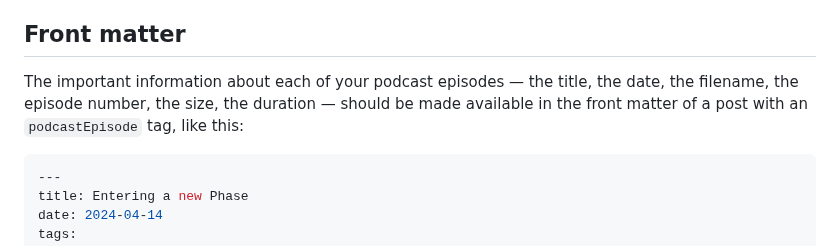
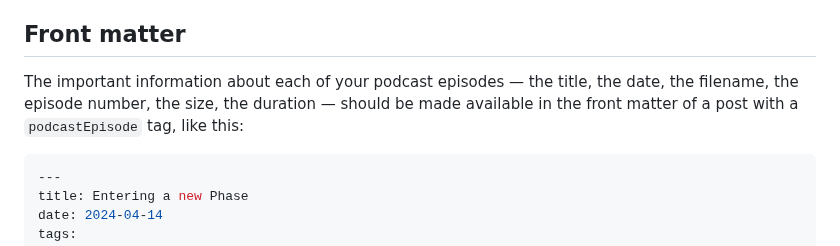
Before and after one commit to nathan-bottomley/eleventy-plugin-podcaster.com, a Markdown page: content/docs/episode-information.md, the part around the change. Drawn GitHub-style.

Commit message:
Fixed typo

````diff
--- a/content/docs/episode-information.md
+++ b/content/docs/episode-information.md
@@ -5,7 +5,7 @@ Each episode of your podcast should have an associated Eleventy template, with a
 
 ## Front matter
 
-The important information about each of your podcast episodes — the title, the date, the filename, the episode number, the size, the duration — should be made available in the front matter of a post with an `podcastEpisode` tag, like this:
+The important information about each of your podcast episodes — the title, the date, the filename, the episode number, the size, the duration — should be made available in the front matter of a post with a `podcastEpisode` tag, like this:
 
 ```yaml
 ---
````
